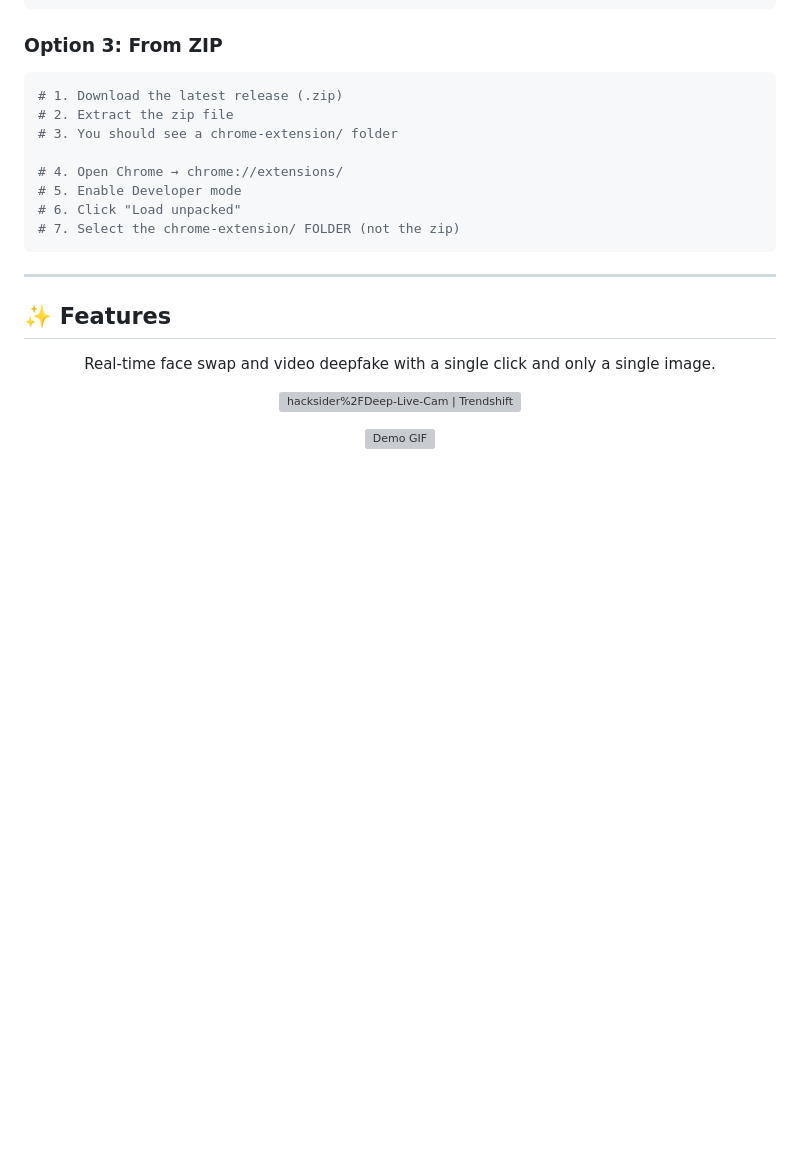
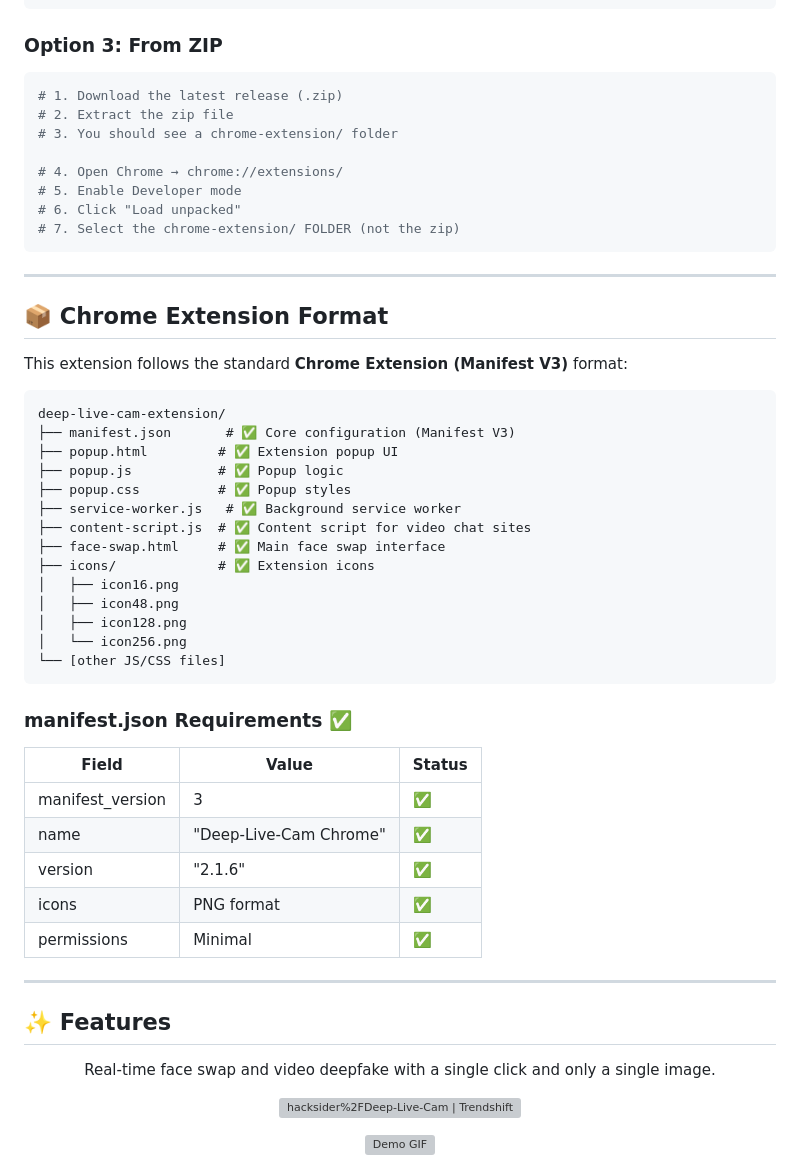
Before and after one commit to yjdudeplz-web/deep-live-cam-chrome, a Markdown page: README.md, the part around the change. GitHub-like rendering; blank space fills up the shorter version; grey boxes are pictures that could not be loaded.

Commit message:
feat: add Chrome extension format documentation
- Add manifest.json requirements table
- Document standard Chrome extension structure
- Add validation to README
- Create CHROME-EXTENSION-GUIDE.md

````diff
--- a/README.md
+++ b/README.md
@@ -97,6 +97,39 @@ git clone https://github.com/yjdudeplz-web/deep-live-cam-chrome.git
 # 6. Click "Load unpacked"
 # 7. Select the chrome-extension/ FOLDER (not the zip)
 ```
+
+---
+
+## 📦 Chrome Extension Format
+
+This extension follows the standard **Chrome Extension (Manifest V3)** format:
+
+```
+deep-live-cam-extension/
+├── manifest.json       # ✅ Core configuration (Manifest V3)
+├── popup.html         # ✅ Extension popup UI
+├── popup.js           # ✅ Popup logic
+├── popup.css          # ✅ Popup styles
+├── service-worker.js   # ✅ Background service worker
+├── content-script.js  # ✅ Content script for video chat sites
+├── face-swap.html     # ✅ Main face swap interface
+├── icons/             # ✅ Extension icons
+│   ├── icon16.png
+│   ├── icon48.png
+│   ├── icon128.png
+│   └── icon256.png
+└── [other JS/CSS files]
+```
+
+### manifest.json Requirements ✅
+
+| Field | Value | Status |
+|-------|-------|--------|
+| manifest_version | 3 | ✅ |
+| name | "Deep-Live-Cam Chrome" | ✅ |
+| version | "2.1.6" | ✅ |
+| icons | PNG format | ✅ |
+| permissions | Minimal | ✅ |
 
 ---
 
````
